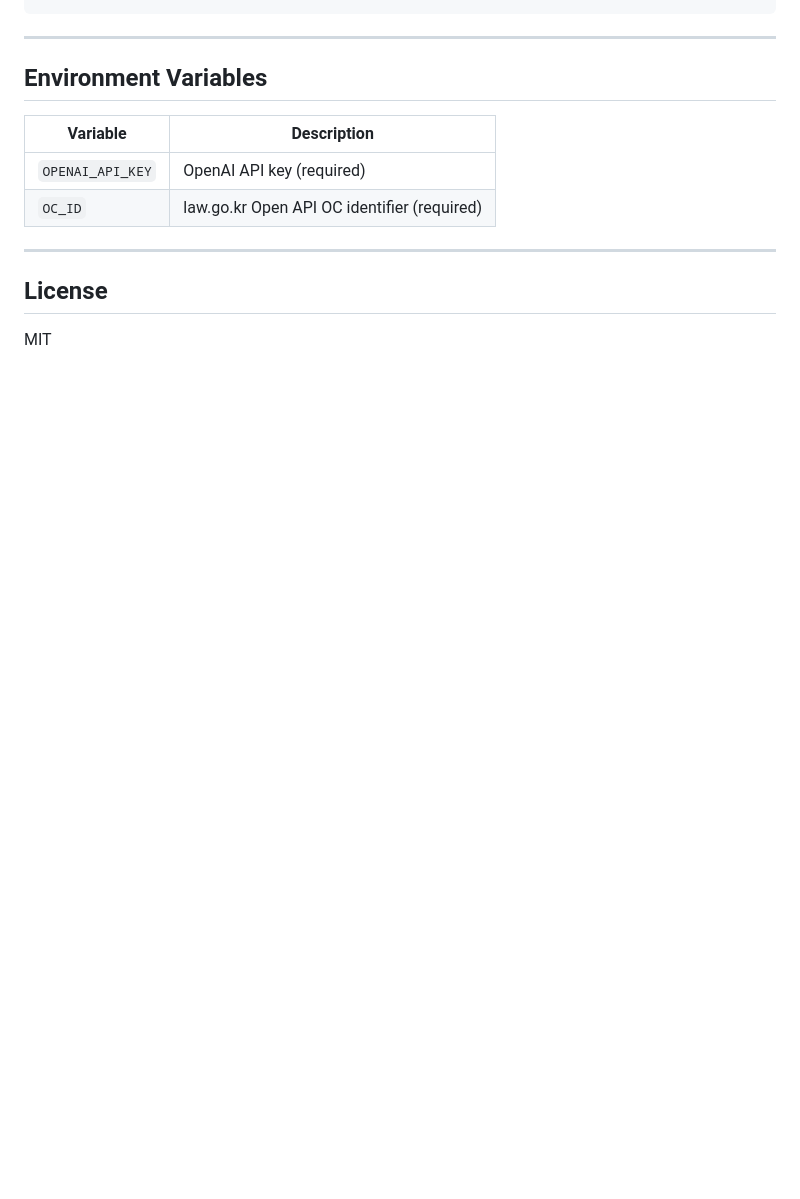
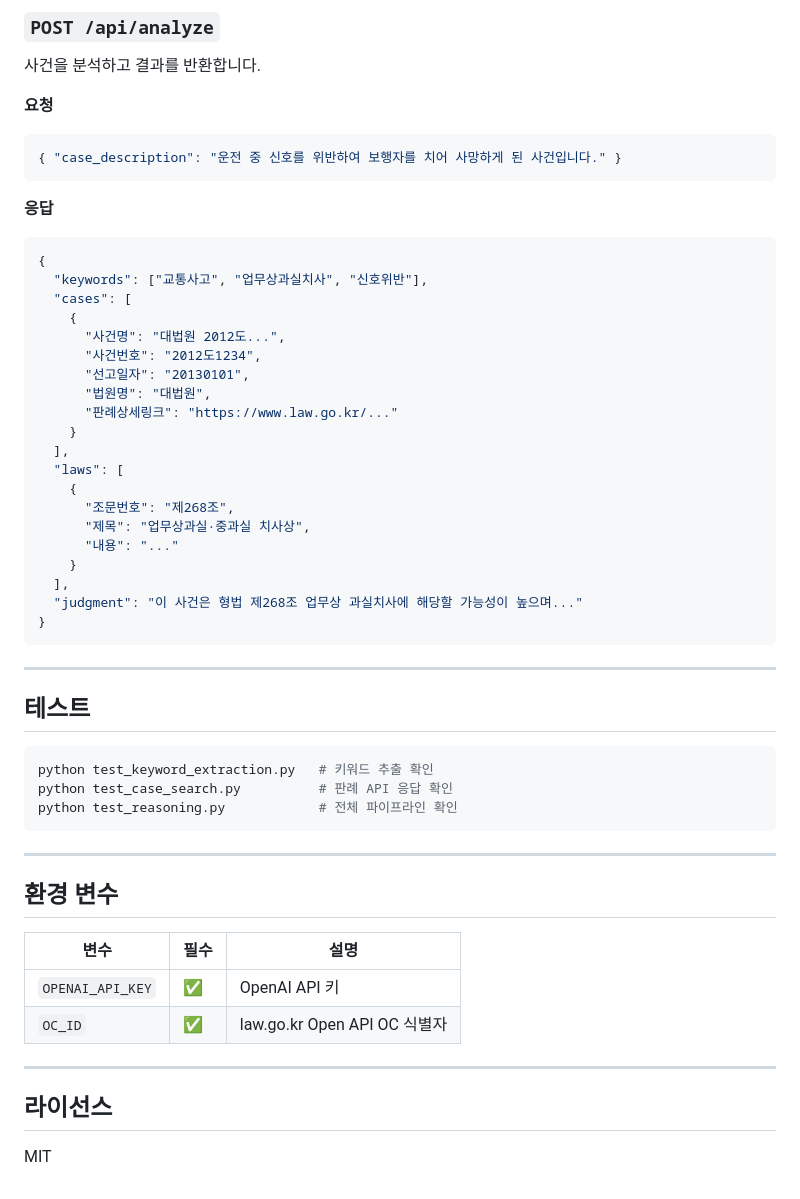
Before and after one commit to calicorone/Langlaw, a Markdown page: README.md, the part around one of its changes. Rendered like a GitHub page; blank space fills up the shorter version.

````diff
--- a/README.md
+++ b/README.md
@@ -135,16 +158,59 @@ python test_reasoning.py
+### `POST /api/analyze`
+
+사건을 분석하고 결과를 반환합니다.
+
+**요청**
+
+```json
+{ "case_description": "운전 중 신호를 위반하여 보행자를 치어 사망하게 된 사건입니다." }
+```
+
+**응답**
+
+```json
+{
+  "keywords": ["교통사고", "업무상과실치사", "신호위반"],
+  "cases": [
+    {
+      "사건명": "대법원 2012도...",
+      "사건번호": "2012도1234",
+      "선고일자": "20130101",
+      "법원명": "대법원",
+      "판례상세링크": "https://www.law.go.kr/..."
+    }
+  ],
+  "laws": [
+    {
+      "조문번호": "제268조",
+      "제목": "업무상과실·중과실 치사상",
+      "내용": "..."
+    }
+  ],
+  "judgment": "이 사건은 형법 제268조 업무상 과실치사에 해당할 가능성이 높으며..."
+}
 ```
 
 ---
 
-## Environment Variables
+## 테스트
 
-| Variable | Description |
-|---|---|
-| `OPENAI_API_KEY` | OpenAI API key (required) |
-| `OC_ID` | law.go.kr Open API OC identifier (required) |
+```bash
+python test_keyword_extraction.py   # 키워드 추출 확인
+python test_case_search.py          # 판례 API 응답 확인
+python test_reasoning.py            # 전체 파이프라인 확인
+```
 
 ---
 
-## License
+## 환경 변수
+
+| 변수 | 필수 | 설명 |
+|---|---|---|
+| `OPENAI_API_KEY` | ✅ | OpenAI API 키 |
+| `OC_ID` | ✅ | law.go.kr Open API OC 식별자 |
+
+---
+
+## 라이선스
 
 MIT
````
Also changed, not shown: other parts of README.md (+111 -88 lines), docs/ARCHITECTURE.md (added, +207 -0 lines).
